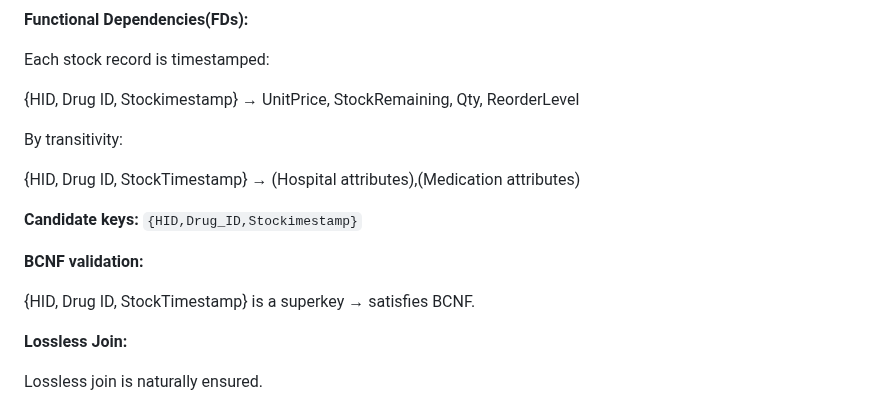
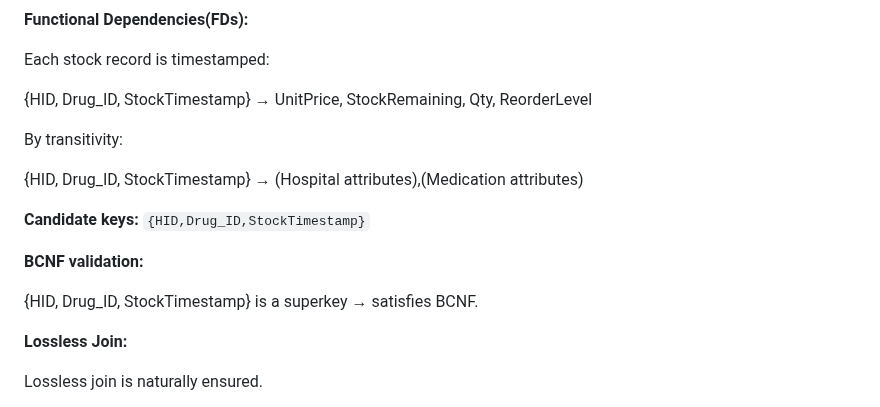
Before and after one commit to Youssefbenhammouda/DBMS-IndexFive, a Markdown page: Normalization.md, the part around the change. GitHub-like rendering.

Commit message:
Fix formatting of identifiers in Normalization.md
Updated formatting for consistency in Normalization.md.

```diff
--- a/Normalization.md
+++ b/Normalization.md
@@ -328,20 +328,20 @@ Dependency preservation is naturally ensured.
 
 Each stock record is timestamped:
 
-{HID, Drug ID, Stockimestamp} → UnitPrice, StockRemaining, Qty, ReorderLevel
+{HID, Drug_ID, StockTimestamp} → UnitPrice, StockRemaining, Qty, ReorderLevel
 
 By transitivity:
 
-{HID, Drug ID, StockTimestamp} → (Hospital attributes),(Medication attributes)
+{HID, Drug_ID, StockTimestamp} → (Hospital attributes),(Medication attributes)
 
 
 
-**Candidate keys:** `{HID,Drug_ID,Stockimestamp}`
+**Candidate keys:** `{HID,Drug_ID,StockTimestamp}`
 
 
 **BCNF validation:**
 
-{HID, Drug ID, StockTimestamp} is a superkey → satisfies BCNF.
+{HID, Drug_ID, StockTimestamp} is a superkey → satisfies BCNF.
 
 
 **Lossless Join:**
```
